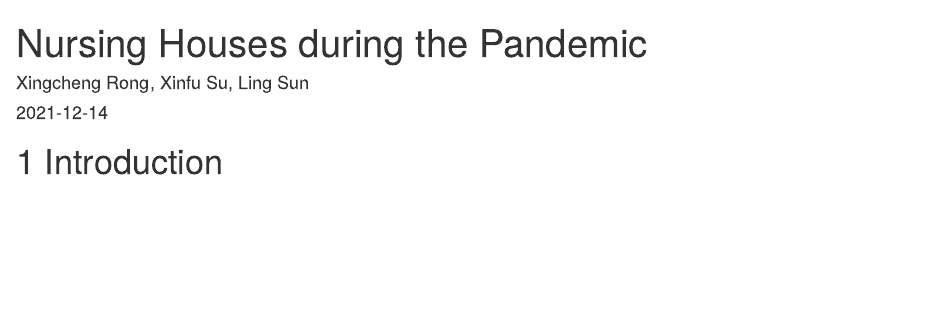
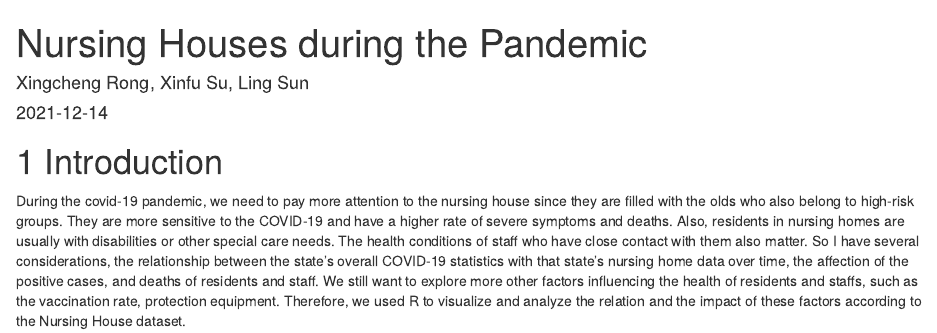
Before and after one commit to RubyRong/Covid19Health, an R Markdown document (index.Rmd): the page in a window 1100 px wide, from its top. Rendered offline with R 4.5, knitr and Pandoc, with nearby package versions; drawn as R Markdown's standard HTML page in place of the format the file asks for.

Commit message:
Update index.Rmd

```diff
--- a/index.Rmd
+++ b/index.Rmd
@@ -6,3 +6,7 @@ site: bookdown::bookdown_site
 ---
 
 # Introduction
+
+During the covid-19 pandemic, we need to pay more attention to the nursing house since they are filled with the olds who also belong to high-risk groups. They are more sensitive to the COVID-19 and have a higher rate of severe symptoms and deaths. Also, residents in nursing homes are usually with disabilities or other special care needs. The health conditions of staff who have close contact with them also matter.
+So I have several considerations, the relationship between the state’s overall COVID-19 statistics with that state’s nursing home data over time, the affection of the positive cases, and deaths of residents and staff. We still want to explore more other factors influencing the health of residents and staffs, such as the vaccination rate, protection equipment.
+Therefore, we used R to visualize and analyze the relation and the impact of these factors according to the Nursing House dataset.
```
